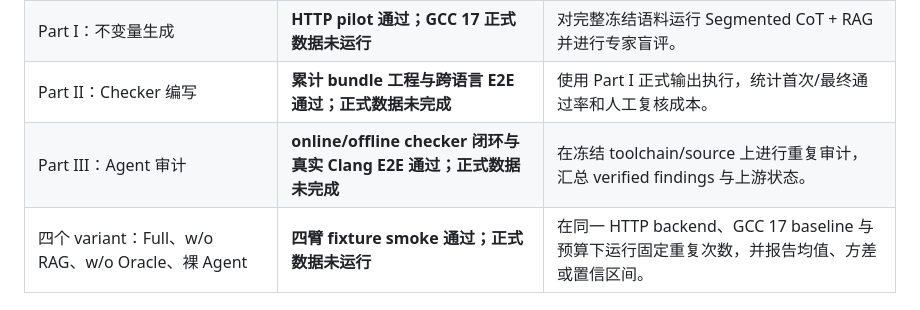
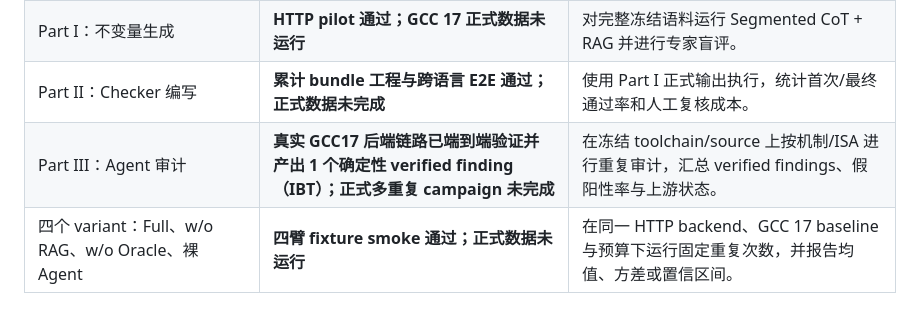
Before and after one commit to zjy-dev/de-fuzz, a Markdown page: docs/paper/experiment_status.md, the part around one of its changes. GitHub-like rendering.

```diff
--- a/docs/paper/experiment_status.md
+++ b/docs/paper/experiment_status.md
@@ -143,5 +161,5 @@ Formal clean-room 要求同样适用于“发现集”边界：历史 bug 文档
 | 共同前置：统一 CLI、HTTP Responses backend、Token 统计与数据隔离 | **工程实现完成，HTTP pilot 通过** | 冻结 YAML、GCC revision、模型与预算，启动正式 campaign。 |
 | Part I：不变量生成 | **HTTP pilot 通过；GCC 17 正式数据未运行** | 对完整冻结语料运行 Segmented CoT + RAG 并进行专家盲评。 |
 | Part II：Checker 编写 | **累计 bundle 工程与跨语言 E2E 通过；正式数据未完成** | 使用 Part I 正式输出执行，统计首次/最终通过率和人工复核成本。 |
-| Part III：Agent 审计 | **online/offline checker 闭环与真实 Clang E2E 通过；正式数据未完成** | 在冻结 toolchain/source 上进行重复审计，汇总 verified findings 与上游状态。 |
+| Part III：Agent 审计 | **真实 GCC17 后端链路已端到端验证并产出 1 个确定性 verified finding（IBT）；正式多重复 campaign 未完成** | 在冻结 toolchain/source 上按机制/ISA 进行重复审计，汇总 verified findings、假阳性率与上游状态。 |
 | 四个 variant：Full、w/o RAG、w/o Oracle、裸 Agent | **四臂 fixture smoke 通过；正式数据未运行** | 在同一 HTTP backend、GCC 17 baseline 与预算下运行固定重复次数，并报告均值、方差或置信区间。 |
```
Also changed, not shown: other parts of docs/paper/experiment_status.md (+20 -2 lines).
